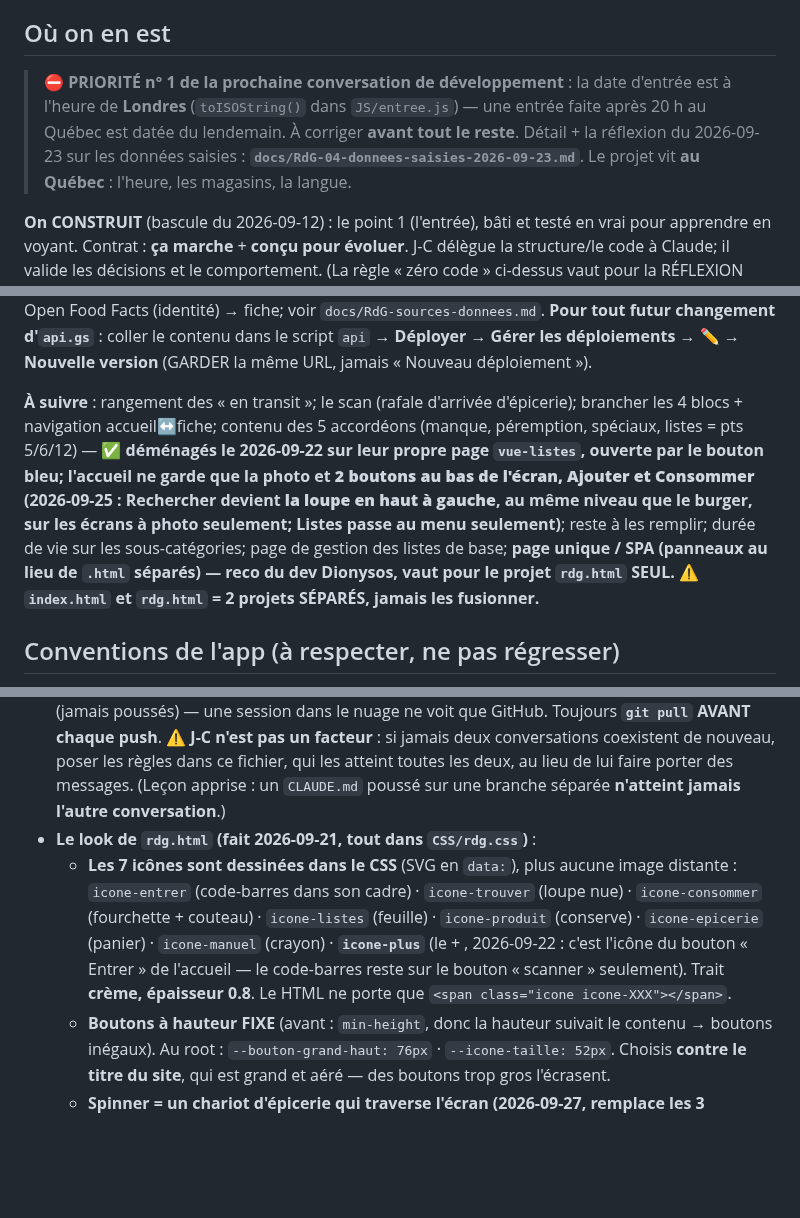
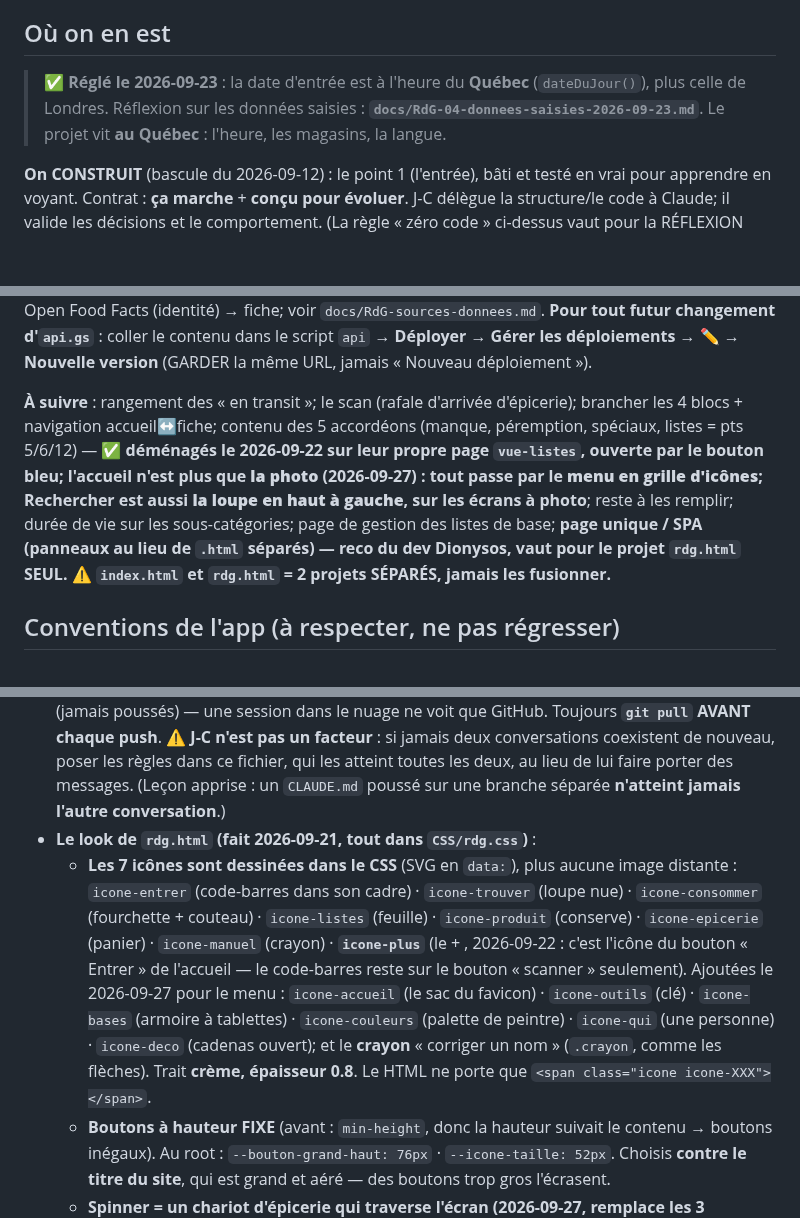
Before and after one commit to ngjcpvino/Reservedesgourmands, a Markdown page: CLAUDE.md, 3 parts joined by grey strips. Drawn GitHub-style; blank space fills up the shorter version.

Commit message:
CLAUDE.md : ménage des passages périmés avant une nouvelle conversation
Co-Authored-By: Claude Opus 5.5 <noreply@anthropic.com>
Claude-Session: https://claude.ai/code/session_0161NNDqpKuCMn55aQeVHUwj

```diff
--- a/CLAUDE.md
+++ b/CLAUDE.md
@@ -49,7 +49,7 @@ Principes structurels non négociables (détail dans `RdG-00`) : rien de fixe (l
 
 ## Où on en est
 
-> ⛔ **PRIORITÉ n° 1 de la prochaine conversation de développement** : la date d'entrée est à l'heure de **Londres** (`toISOString()` dans `JS/entree.js`) — une entrée faite après 20 h au Québec est datée du lendemain. À corriger **avant tout le reste**. Détail + la réflexion du 2026-09-23 sur les données saisies : **`docs/RdG-04-donnees-saisies-2026-09-23.md`**. Le projet vit **au Québec** : l'heure, les magasins, la langue.
+> ✅ **Réglé le 2026-09-23** : la date d'entrée est à l'heure du **Québec** (`dateDuJour()`), plus celle de Londres. Réflexion sur les données saisies : **`docs/RdG-04-donnees-saisies-2026-09-23.md`**. Le projet vit **au Québec** : l'heure, les magasins, la langue.
 
 **On CONSTRUIT** (bascule du 2026-09-12) : le point 1 (l'entrée), bâti et testé en vrai pour apprendre en voyant. Contrat : **ça marche** + **conçu pour évoluer**. J-C délègue la structure/le code à Claude; il valide les décisions et le comportement. (La règle « zéro code » ci-dessus vaut pour la RÉFLEXION d'un nouveau sujet, pas pour ce qu'on bâtit déjà.)
 
@@ -70,7 +70,7 @@ Brainstorm des 12 actions : **faits 1,2,3,4** · **partiel 8** · restent 5,6,7,
 
 **✅ FAIT (2026-09-21) — coffre-fort déployé, mode « action » LIVE (repli lent disparu).** `gas/api.gs` (jamais poussé) tourne en mode « action » : `references` charge tout en **1 appel** (catégories, emplacements, produits, **variantes** par produit, **codes**); `entrerArticle` crée produit + lignes de stock en **1 appel**, **à l'épreuve du reclic** (jeton `opId` vérifié avant d'écrire). STOCK = **A ID · B ProduitID · C Emp · D Qte · E Date · F Marque · G Format · H OpId · I CodeBarres** (colonnes F→I ajoutées par J-C). `variantesStock()` renvoie par produit : marques/formats vus, **dernière marque/format**, **emplacements habituels dans l'ordre** → la fiche pré-remplit et crée un endroit par emplacement habituel (quantité vide). `codesStock()` renvoie `{ codeBarres: produitId }` → **reconnaissance au re-scan (testée OK le 2026-09-21)**. Scan : `JS/scan.js` (WASM zxing-wasm) → Open Food Facts (identité) → fiche; voir `docs/RdG-sources-donnees.md`. **Pour tout futur changement d'`api.gs`** : coller le contenu dans le script `api` → **Déployer → Gérer les déploiements → ✏️ → Nouvelle version** (GARDER la même URL, jamais « Nouveau déploiement »).
 
-**À suivre** : rangement des « en transit »; le scan (rafale d'arrivée d'épicerie); brancher les 4 blocs + navigation accueil↔fiche; contenu des 5 accordéons (manque, péremption, spéciaux, listes = pts 5/6/12) — ✅ **déménagés le 2026-09-22 sur leur propre page `vue-listes`, ouverte par le bouton bleu; l'accueil ne garde que la photo et **2 boutons au bas de l'écran, Ajouter et Consommer** (2026-09-25 : Rechercher devient **la loupe en haut à gauche**, au même niveau que le burger, sur les écrans à photo seulement; Listes passe au menu seulement)**; reste à les remplir; durée de vie sur les sous-catégories; page de gestion des listes de base; **page unique / SPA (panneaux au lieu de `.html` séparés) — reco du dev Dionysos, vaut pour le projet `rdg.html` SEUL. ⚠️ `index.html` et `rdg.html` = 2 projets SÉPARÉS, jamais les fusionner.**
+**À suivre** : rangement des « en transit »; le scan (rafale d'arrivée d'épicerie); brancher les 4 blocs + navigation accueil↔fiche; contenu des 5 accordéons (manque, péremption, spéciaux, listes = pts 5/6/12) — ✅ **déménagés le 2026-09-22 sur leur propre page `vue-listes`, ouverte par le bouton bleu; l'accueil n'est plus que **la photo** (2026-09-27) : tout passe par le **menu en grille d'icônes**; Rechercher est aussi **la loupe en haut à gauche**, sur les écrans à photo**; reste à les remplir; durée de vie sur les sous-catégories; page de gestion des listes de base; **page unique / SPA (panneaux au lieu de `.html` séparés) — reco du dev Dionysos, vaut pour le projet `rdg.html` SEUL. ⚠️ `index.html` et `rdg.html` = 2 projets SÉPARÉS, jamais les fusionner.**
 
 ## Conventions de l'app (à respecter, ne pas régresser)
 
@@ -78,7 +78,7 @@ Brainstorm des 12 actions : **faits 1,2,3,4** · **partiel 8** · restent 5,6,7,
 - **Style** : tout dans **`CSS/rdg.css`**, générique — une base + variantes (`bouton` + `bouton-vert` + `bouton-grand`), noms **français**, **toute valeur au root** (changer une fois = partout). On réutilise; on n'ajoute un style que si aucun existant ne fait la job. (L'ancien `styles.css`, désormais dans `archive/`, ne sert QUE l'ancienne app.)
 - **Une seule conversation sur le dépôt (depuis le 2026-09-22)** : J-C a mis fin au partage fonctions/look. La conversation qui tourne **sur son ordi** (dossier Google Drive, Windows) a désormais **tous les fichiers** : `rdg.html`, `CSS/rdg.css`, `JS/`, `gas/`. C'est la seule qui voit les `.gs` (jamais poussés) — une session dans le nuage ne voit que GitHub. Toujours **`git pull` AVANT chaque push**. ⚠️ **J-C n'est pas un facteur** : si jamais deux conversations coexistent de nouveau, poser les règles dans ce fichier, qui les atteint toutes les deux, au lieu de lui faire porter des messages. (Leçon apprise : un `CLAUDE.md` poussé sur une branche séparée **n'atteint jamais l'autre conversation**.)
 - **Le look de `rdg.html` (fait 2026-09-21, tout dans `CSS/rdg.css`)** :
-  - **Les 7 icônes sont dessinées dans le CSS** (SVG en `data:`), plus aucune image distante : `icone-entrer` (code-barres dans son cadre) · `icone-trouver` (loupe nue) · `icone-consommer` (fourchette + couteau) · `icone-listes` (feuille) · `icone-produit` (conserve) · `icone-epicerie` (panier) · `icone-manuel` (crayon) · **`icone-plus`** (le + , 2026-09-22 : c'est l'icône du bouton « Entrer » de l'accueil — le code-barres reste sur le bouton « scanner » seulement). Trait **crème, épaisseur 0.8**. Le HTML ne porte que `<span class="icone icone-XXX"></span>`.
+  - **Les 7 icônes sont dessinées dans le CSS** (SVG en `data:`), plus aucune image distante : `icone-entrer` (code-barres dans son cadre) · `icone-trouver` (loupe nue) · `icone-consommer` (fourchette + couteau) · `icone-listes` (feuille) · `icone-produit` (conserve) · `icone-epicerie` (panier) · `icone-manuel` (crayon) · **`icone-plus`** (le + , 2026-09-22 : c'est l'icône du bouton « Entrer » de l'accueil — le code-barres reste sur le bouton « scanner » seulement). Ajoutées le 2026-09-27 pour le menu : `icone-accueil` (le sac du favicon) · `icone-outils` (clé) · `icone-bases` (armoire à tablettes) · `icone-couleurs` (palette de peintre) · `icone-qui` (une personne) · `icone-deco` (cadenas ouvert); et le **crayon** « corriger un nom » (`.crayon`, comme les flèches). Trait **crème, épaisseur 0.8**. Le HTML ne porte que `<span class="icone icone-XXX"></span>`.
   - **Boutons à hauteur FIXE** (avant : `min-height`, donc la hauteur suivait le contenu → boutons inégaux). Au root : `--bouton-grand-haut: 76px` · `--icone-taille: 52px`. Choisis **contre le titre du site**, qui est grand et aéré — des boutons trop gros l'écrasent.
   - **Spinner = un chariot d'épicerie qui traverse l'écran (2026-09-27, remplace les 3 bouteilles de lait)** : de gauche à droite, lentement (`--spinner-vitesse` 6 s), en boucle, crème sur le voile brun. Dessin choisi par J-C sur aperçu : **B** (chariot à grillage + baguette et bouteille qui dépassent), **trait fin**, **devant du panier DROIT** (« à mon épicerie le devant est droit » — en biais, ça fait landau). Tout au root (`--spinner-dessin`, `--spinner-taille`); le HTML : `<div class="spinner"><span></span></div>`.
   - **Favicon (refait le 2026-09-22, redessiné le 2026-09-23)** : **un sac d'épicerie**, crème sur **vert**, trait 0,8 — côtés droits, une anse, pas de rabat. **Le 23** : J-C a trouvé le modèle sur le web (sac à provisions, l'œuf du centre retiré), choisi sur aperçu (A = trait 0,8, parmi 0,8 / 1,2 / 1,6) : sac **presque carré**, coins **carrés en haut**, arrondis en bas, **l'anse descend dans le sac**. Ça remplace la règle « plus haut que large » : c'est son choix. Deux fichiers, les deux **locaux** : `favicon.svg` pour l'onglet, `apple-touch-icon.png` (180×180) pour l'écran d'accueil, **iOS n'acceptant pas le SVG** à cet endroit. La photo Unsplash chargée à distance qui servait d'icône d'accueil est retirée : un appel réseau de moins. ⚠️ Changer l'icône d'accueil exige de **retirer et rajouter l'app** sur l'écran d'accueil iOS. (Ce qui a été essayé et rejeté par J-C : le chariot à roues — « on dirait un landau » — et le panier large à anse — « une sacoche ». Un sac d'épicerie est **plus haut que large**, c'est ce rapport qui compte.) **PIL s'installe dans le conteneur** (`pip install pillow`) : Claude peut donc fabriquer un PNG, contrairement à ce qu'on croyait.
```
Also changed, not shown: other parts of CLAUDE.md (+2 -3 lines).
